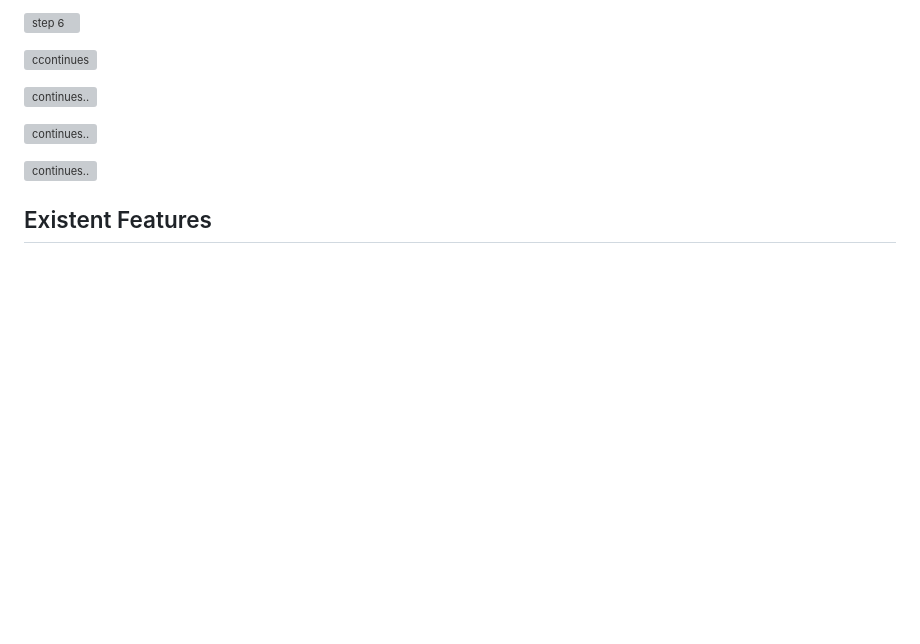
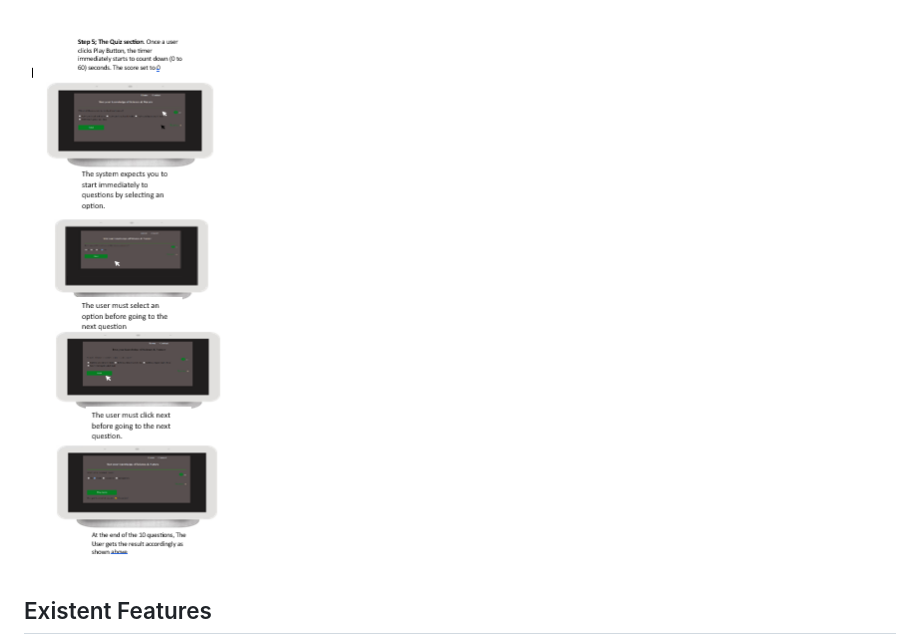
Before and after one commit to ujuadimora-dev/FunTime-Quiz, a Markdown page: README.md, the part around the change printed below. GitHub-like rendering; pictures changed too: assets/doc/readme-images/sect5.PNG (added); blank space fills up the shorter version; grey boxes are pictures that could not be loaded.

Commit message:
update readme document

```diff
--- a/README.md
+++ b/README.md
@@ -99,13 +98,5 @@ Poor The result or score is when the user score between 0 and 4. As shown below
 
-![step 6](assets/doc/readme-images/sec6.jpg)
-
-![ccontinues](assets/doc/readme-images/sect5.jpg)
-
-![continues..](assets/doc/readme-images/sect6.jpg)
-
-![continues..](assets/doc/readme-images/sect7.jpg)
-
-![continues..](assets/doc/readme-images/sect8.jpg)
+![Step5](assets/doc/readme-images/sect5.PNG)
 
 
 
```
Also changed, not shown: other parts of README.md (+0 -1 lines), assets/doc/readme-images/sec5contiunes.PNG (added).
